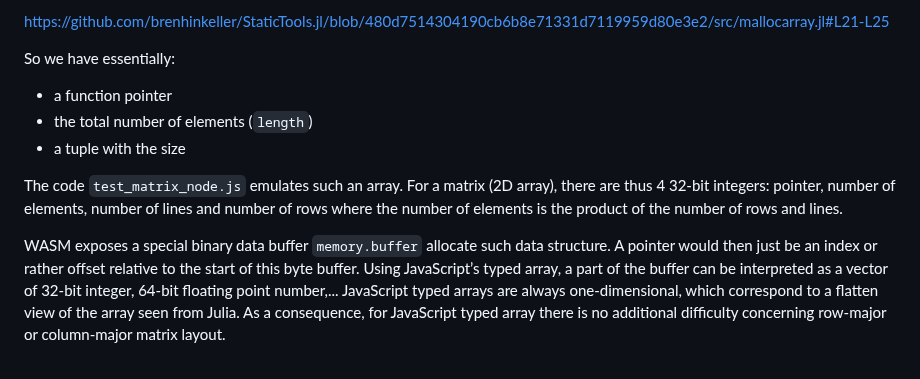
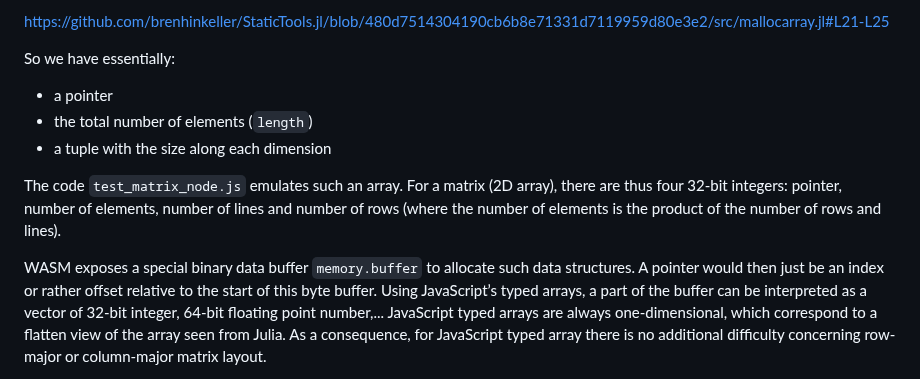
Before and after one commit to Alexander-Barth/FluidSimDemo-WebAssembly, a Markdown page: README.md, the part around the change. Drawn GitHub-style.

```diff
--- a/README.md
+++ b/README.md
@@ -64,13 +64,13 @@ The memory layout is relatively simple:
 https://github.com/brenhinkeller/StaticTools.jl/blob/480d7514304190cb6b8e71331d7119959d80e3e2/src/mallocarray.jl#L21-L25
 
 So we have essentially:
-* a function pointer
+* a pointer
 * the total number of elements (`length`)
-* a tuple with the size
+* a tuple with the size along each dimension
 
-The code `test_matrix_node.js` emulates such an array. For a matrix (2D array), there are thus 4 32-bit integers: pointer, number of elements, number of lines and number of rows where the number of elements is the product of the number of rows and lines.
+The code `test_matrix_node.js` emulates such an array. For a matrix (2D array), there are thus four 32-bit integers: pointer, number of elements, number of lines and number of rows (where the number of elements is the product of the number of rows and lines).
 
-WASM exposes a special binary data buffer `memory.buffer` allocate such data structure. A pointer would then just be an index or rather offset relative to the start of this byte buffer. Using JavaScript’s typed array, a part of the buffer can be interpreted as a vector of 32-bit integer, 64-bit floating point number,...
+WASM exposes a special binary data buffer `memory.buffer` to allocate such data structures. A pointer would then just be an index or rather offset relative to the start of this byte buffer. Using JavaScript’s typed arrays, a part of the buffer can be interpreted as a vector of 32-bit integer, 64-bit floating point number,...
 JavaScript typed arrays are always one-dimensional, which correspond to a flatten view of the array seen from Julia. As a consequence, for
 JavaScript typed array there is no additional difficulty concerning row-major or column-major matrix layout.
 
```
